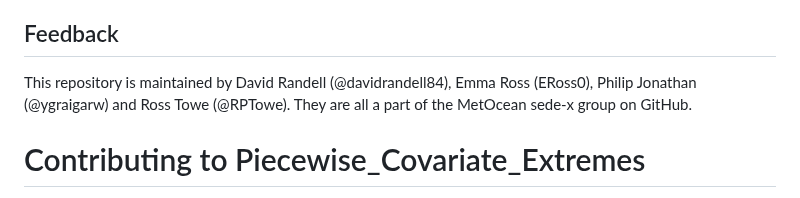
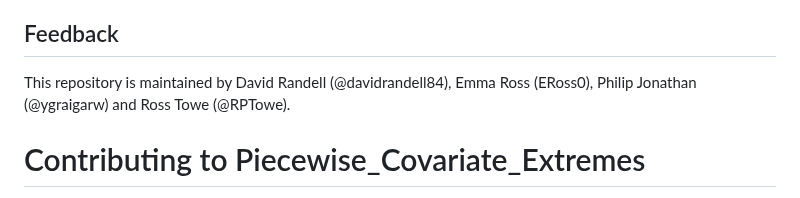
Before and after one commit to covXtreme/covXtreme, a Markdown page: README.md, the part around the change. GitHub-like rendering.

```diff
--- a/README.md
+++ b/README.md
@@ -34,7 +34,7 @@ If you require any more information, please contact ross.towe{at}.shell.com. Ple
 * Improving the fit of the Heffernan and Tawn model.
 
 ## Feedback
-This repository is maintained by David Randell (@davidrandell84), Emma Ross (ERoss0), Philip Jonathan (@ygraigarw) and Ross Towe (@RPTowe). They are all a part of the MetOcean sede-x group on GitHub.
+This repository is maintained by David Randell (@davidrandell84), Emma Ross (ERoss0), Philip Jonathan (@ygraigarw) and Ross Towe (@RPTowe).
 
 
 # Contributing to Piecewise_Covariate_Extremes
```
